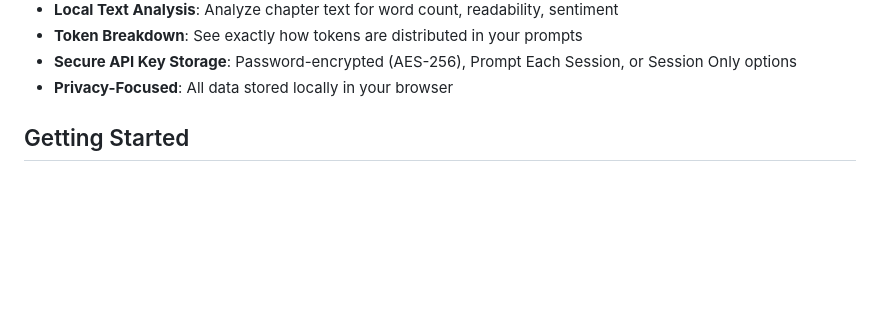
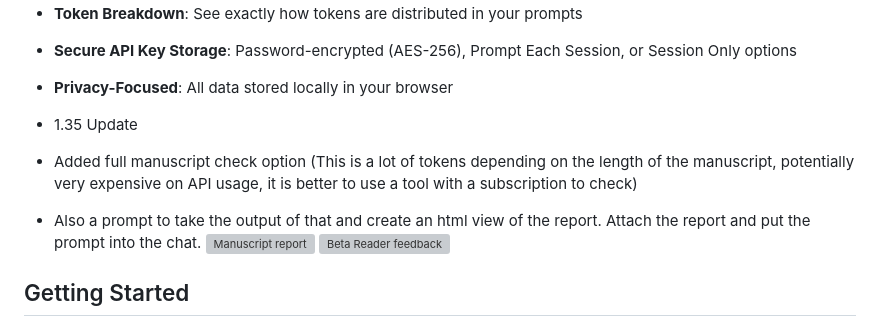
Before and after one commit to f5alcon/The-Novelists-Atelier, a Markdown page: README.md, the part around the change. Drawn GitHub-style; blank space fills up the shorter version; grey boxes are pictures that could not be loaded.

```diff
--- a/README.md
+++ b/README.md
@@ -49,6 +49,13 @@ Many traditional publishers require zero AI usage to be published, if you are pe
 - **Token Breakdown**: See exactly how tokens are distributed in your prompts
 - **Secure API Key Storage**: Password-encrypted (AES-256), Prompt Each Session, or Session Only options
 - **Privacy-Focused**: All data stored locally in your browser
+
+- 1.35 Update
+- Added full manuscript check option (This is a lot of tokens depending on the length of the manuscript, potentially very expensive on API usage, it is better to use a tool with a subscription to check)
+- Also a prompt to take the output of that and create an html view of the report. Attach the report and put the prompt into the chat.
+![Manuscript report](https://github.com/user-attachments/assets/9d61c946-a0c7-4c77-aa25-f5f8122a5320)
+![Beta Reader feedback](https://github.com/user-attachments/assets/5c82c287-e585-43ed-b578-2363d23f9591)
+
 
 ## Getting Started
 
```
